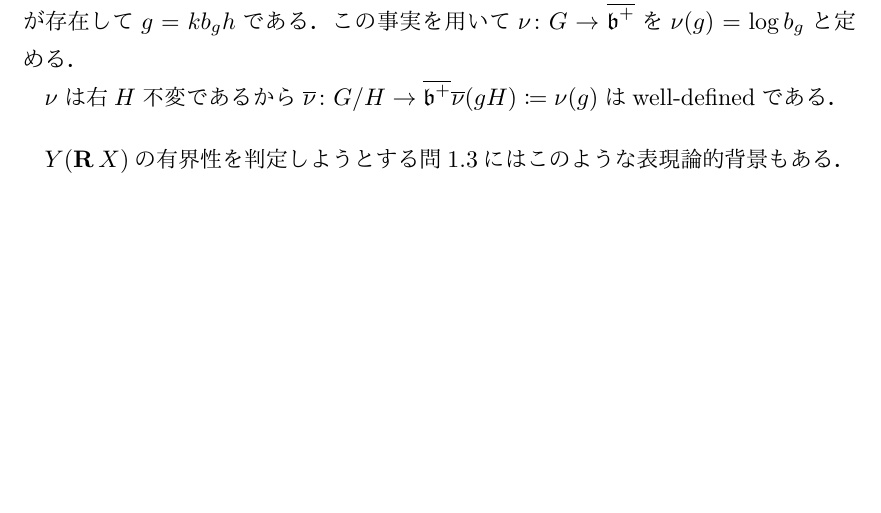
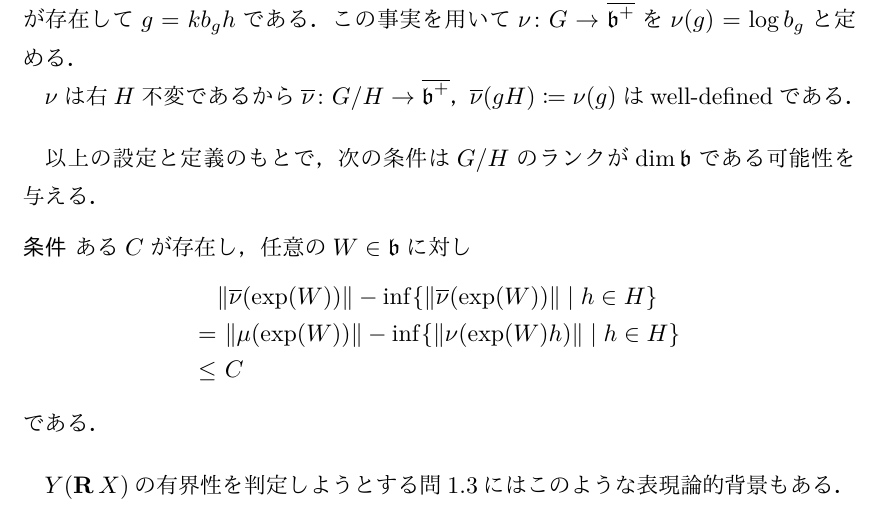
Before and after one commit to Okdenn/Master-Thesis, a LaTeX thesis (okuda-master-thesis/okuda-master-thesis.tex, which reads okuda-master-thesis/intro.tex): part of page 6 of 37, cut so that both start at the same text, the shorter picture padded with empty space. The pictures show the PDF file okuda-master-thesis/okuda-master-thesis.pdf that the author committed with the source.

Commit message:
2022年 1月18日 火曜日 10時25分55秒 JST

```diff
--- a/okuda-master-thesis/intro.tex
+++ b/okuda-master-thesis/intro.tex
@@ -93,13 +93,24 @@ $(G,H)$が対称対の場合に$G/H$のランクと$Y(\real X) $の有界性の
 \begin{setting*}
   $H$を実線型簡約Lie群$G$の非コンパクトかつ連結成分有限個の閉部分群で，$G$のCartan対合$\Theta$に対して$\Theta H = H$なるものとする．今さらに$\Theta $と可換な$G$の対合$\sigma$に対して$G_{\sigma}\defeq \{g\in G \mid \sigma g = g \} $とし，$H$は$G_{\sigma} $の開部分群であるとし，$\ge = \ha\oplus \qu $を$d\sigma $は$\ha$上1，$\qu$上${-1}$であるような$d\sigma$の固有空間分解とする．
 
-  以上の設定のもとで極大可換部分空間$\ah\subset \pe\cap \qu $と正ルートの集合$\Sigma^{+}((\ka\cap\ka)\oplus(\pe\cap \qu), \ah ) $を固定し，$\bar{\be^{+}} $を対応するpositive Weyl chamberとする．
+  以上の設定のもとで極大可換部分空間$\be\subset \pe\cap \qu $と正ルートの集合$\Sigma^{+}((\ka\cap\ka)\oplus(\pe\cap \qu), \be ) $を固定し，$\bar{\be^{+}} $を対応するpositive Weyl chamberとする．
 \end{setting*}
 \begin{thmdef*}
   任意の$g\in G$に対して，ある$k\in K$，$h\in H$と一意的な$b_g\in \exp\bar{\be^{+}} $が存在して$g = kb_gh$である．この事実を用いて$\nu\colon G\to \bar{\be^{+}} $を$\nu(g) = \log b_{g} $と定める．
 
-  $\nu$は右$H$不変であるから$\bar{\nu}\colon G/H\to \bar{\be^{+}} $$\bar{\nu}(gH) \defeq \nu(g) $はwell-definedである．
+  $\nu$は右$H$不変であるから$\bar{\nu}\colon G/H\to \bar{\be^{+}} $，$\bar{\nu}(gH) \defeq \nu(g) $はwell-definedである．
 \end{thmdef*}
+
+以上の設定と定義のもとで，次の条件は$G/H$のランクが$\dim \be $である可能性を与える．
+\begin{cond*}
+  ある$C$が存在し，任意の$ W\in \be$に対し
+  \begin{align*}
+    &\norm{\bar{\nu}(\exp(W) )} - \inf\{ \norm{\bar{\nu}(\exp(W))}\mid h\in H\} \\
+    =&\ \norm{\mu(\exp(W) ) } - \inf\{ \norm{\nu(\exp(W) h)}\mid h\in H\} \\
+    \leq&\ C
+  \end{align*}
+  である．
+\end{cond*}
 
 
 $Y(\real X) $の有界性を判定しようとする\Cref{prob:1121}にはこのような表現論的背景もある．
```
Also changed, not shown: okuda-abstract/.#okuda-abstract.tex (added, +1 -0 lines), okuda-abstract/okuda-abstract.tex (+1 -1 lines), okuda-abstract/okuda-abstract.pdf, okuda-master-thesis/okuda-master-thesis.pdf.
